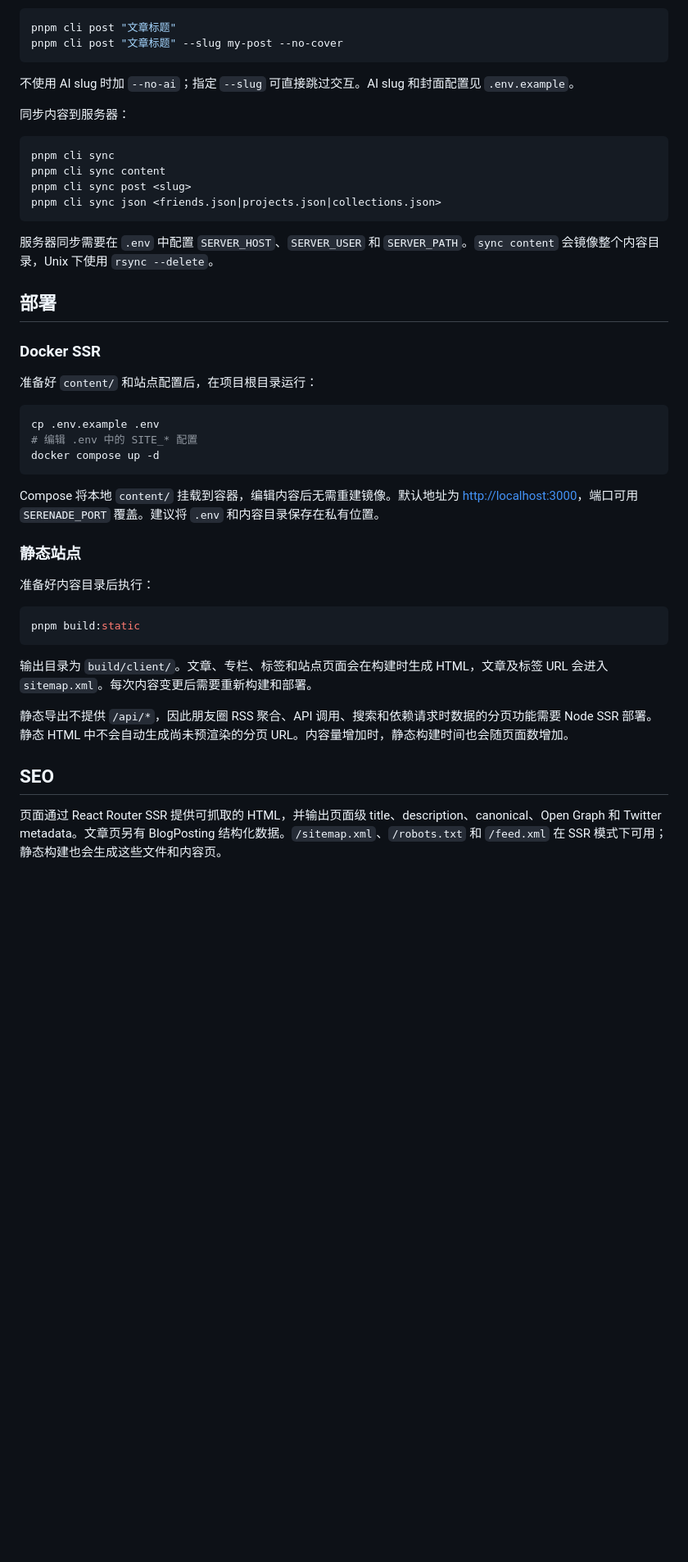
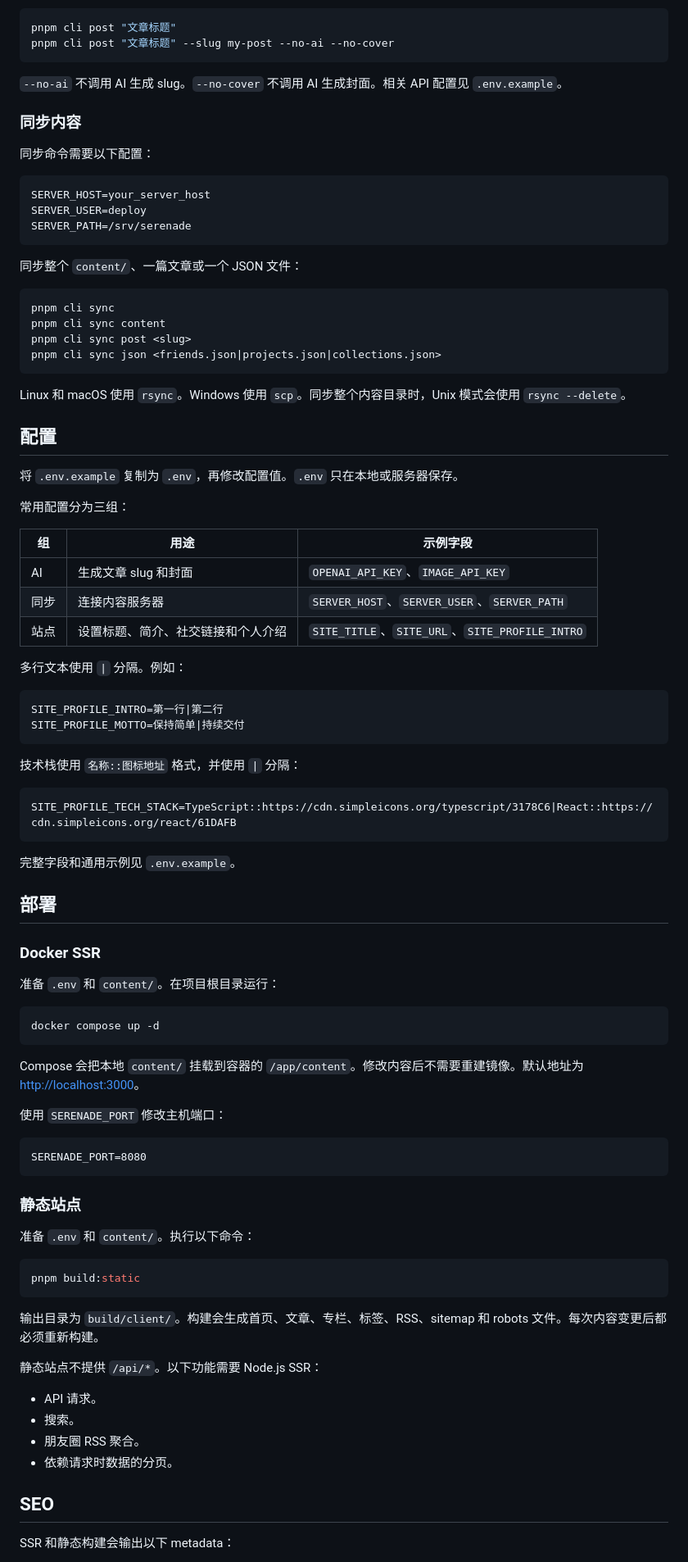
Before and after one commit to dyedd/serenade, a Markdown page: README.md, the part around one of its changes. Shown at 82% size. Rendered like a GitHub page; blank space fills up the shorter version.

````diff
--- a/README.md
+++ b/README.md
@@ -31,12 +94,22 @@ pnpm dev
 
 ```bash
 pnpm cli post "文章标题"
-pnpm cli post "文章标题" --slug my-post --no-cover
+pnpm cli post "文章标题" --slug my-post --no-ai --no-cover
 ```
 
-不使用 AI slug 时加 `--no-ai`；指定 `--slug` 可直接跳过交互。AI slug 和封面配置见 `.env.example`。
+`--no-ai` 不调用 AI 生成 slug。`--no-cover` 不调用 AI 生成封面。相关 API 配置见 `.env.example`。
 
-同步内容到服务器：
+### 同步内容
+
+同步命令需要以下配置：
+
+```dotenv
+SERVER_HOST=your_server_host
+SERVER_USER=deploy
+SERVER_PATH=/srv/serenade
+```
+
+同步整个 `content/`、一篇文章或一个 JSON 文件：
 
 ```bash
 pnpm cli sync
@@ -45,35 +118,71 @@ pnpm cli sync post <slug>
 pnpm cli sync json <friends.json|projects.json|collections.json>
 ```
 
-服务器同步需要在 `.env` 中配置 `SERVER_HOST`、`SERVER_USER` 和 `SERVER_PATH`。`sync content` 会镜像整个内容目录，Unix 下使用 `rsync --delete`。
+Linux 和 macOS 使用 `rsync`。Windows 使用 `scp`。同步整个内容目录时，Unix 模式会使用 `rsync --delete`。
+
+## 配置
+
+将 `.env.example` 复制为 `.env`，再修改配置值。`.env` 只在本地或服务器保存。
+
+常用配置分为三组：
+
+| 组 | 用途 | 示例字段 |
+| --- | --- | --- |
+| AI | 生成文章 slug 和封面 | `OPENAI_API_KEY`、`IMAGE_API_KEY` |
+| 同步 | 连接内容服务器 | `SERVER_HOST`、`SERVER_USER`、`SERVER_PATH` |
+| 站点 | 设置标题、简介、社交链接和个人介绍 | `SITE_TITLE`、`SITE_URL`、`SITE_PROFILE_INTRO` |
+
+多行文本使用 `|` 分隔。例如：
+
+```dotenv
+SITE_PROFILE_INTRO=第一行|第二行
+SITE_PROFILE_MOTTO=保持简单|持续交付
+```
+
+技术栈使用 `名称::图标地址` 格式，并使用 `|` 分隔：
+
+```dotenv
+SITE_PROFILE_TECH_STACK=TypeScript::https://cdn.simpleicons.org/typescript/3178C6|React::https://cdn.simpleicons.org/react/61DAFB
+```
+
+完整字段和通用示例见 `.env.example`。
 
 ## 部署
 
 ### Docker SSR
 
-准备好 `content/` 和站点配置后，在项目根目录运行：
+准备 `.env` 和 `content/`。在项目根目录运行：
 
 ```bash
-cp .env.example .env
-# 编辑 .env 中的 SITE_* 配置
 docker compose up -d
 ```
 
-Compose 将本地 `content/` 挂载到容器，编辑内容后无需重建镜像。默认地址为 <http://localhost:3000>，端口可用 `SERENADE_PORT` 覆盖。建议将 `.env` 和内容目录保存在私有位置。
+Compose 会把本地 `content/` 挂载到容器的 `/app/content`。修改内容后不需要重建镜像。默认地址为 <http://localhost:3000>。
+
+使用 `SERENADE_PORT` 修改主机端口：
+
+```dotenv
+SERENADE_PORT=8080
+```
 
 ### 静态站点
 
-准备好内容目录后执行：
+准备 `.env` 和 `content/`。执行以下命令：
 
 ```bash
 pnpm build:static
 ```
 
-输出目录为 `build/client/`。文章、专栏、标签和站点页面会在构建时生成 HTML，文章及标签 URL 会进入 `sitemap.xml`。每次内容变更后需要重新构建和部署。
+输出目录为 `build/client/`。构建会生成首页、文章、专栏、标签、RSS、sitemap 和 robots 文件。每次内容变更后都必须重新构建。
 
-静态导出不提供 `/api/*`，因此朋友圈 RSS 聚合、API 调用、搜索和依赖请求时数据的分页功能需要 Node SSR 部署。静态 HTML 中不会自动生成尚未预渲染的分页 URL。内容量增加时，静态构建时间也会随页面数增加。
+静态站点不提供 `/api/*`。以下功能需要 Node.js SSR：
+
+- API 请求。
+- 搜索。
+- 朋友圈 RSS 聚合。
+- 依赖请求时数据的分页。
 
 ## SEO
 
-页面通过 React Router SSR 提供可抓取的 HTML，并输出页面级 title、description、canonical、Open Graph 和 Twitter metadata。文章页另有 BlogPosting 结构化数据。`/sitemap.xml`、`/robots.txt` 和 `/feed.xml` 在 SSR 模式下可用；静态构建也会生成这些文件和内容页。
+SSR 和静态构建会输出以下 metadata：
 
````
Also changed, not shown: other parts of README.md (+108 -17 lines).
